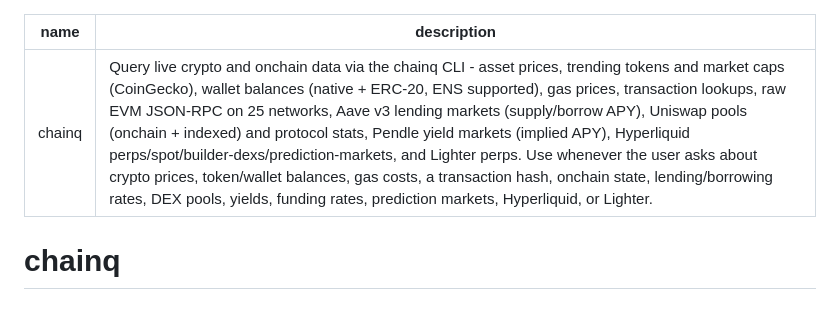
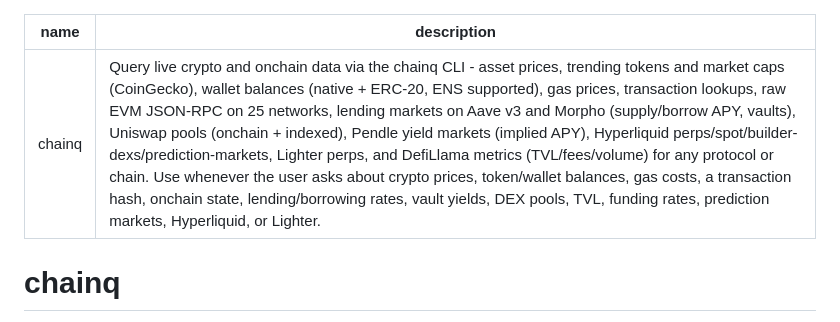
Before and after one commit to Sergio-prog/chainq, a Markdown page: skills/chainq/SKILL.md, the part around the change. GitHub-like rendering.

Commit message:
docs: add morpho and defillama to skill description

```diff
--- a/skills/chainq/SKILL.md
+++ b/skills/chainq/SKILL.md
@@ -1,6 +1,6 @@
 ---
 name: chainq
-description: Query live crypto and onchain data via the chainq CLI - asset prices, trending tokens and market caps (CoinGecko), wallet balances (native + ERC-20, ENS supported), gas prices, transaction lookups, raw EVM JSON-RPC on 25 networks, Aave v3 lending markets (supply/borrow APY), Uniswap pools (onchain + indexed) and protocol stats, Pendle yield markets (implied APY), Hyperliquid perps/spot/builder-dexs/prediction-markets, and Lighter perps. Use whenever the user asks about crypto prices, token/wallet balances, gas costs, a transaction hash, onchain state, lending/borrowing rates, DEX pools, yields, funding rates, prediction markets, Hyperliquid, or Lighter.
+description: Query live crypto and onchain data via the chainq CLI - asset prices, trending tokens and market caps (CoinGecko), wallet balances (native + ERC-20, ENS supported), gas prices, transaction lookups, raw EVM JSON-RPC on 25 networks, lending markets on Aave v3 and Morpho (supply/borrow APY, vaults), Uniswap pools (onchain + indexed), Pendle yield markets (implied APY), Hyperliquid perps/spot/builder-dexs/prediction-markets, Lighter perps, and DefiLlama metrics (TVL/fees/volume) for any protocol or chain. Use whenever the user asks about crypto prices, token/wallet balances, gas costs, a transaction hash, onchain state, lending/borrowing rates, vault yields, DEX pools, TVL, funding rates, prediction markets, Hyperliquid, or Lighter.
 ---
 
 # chainq
```
